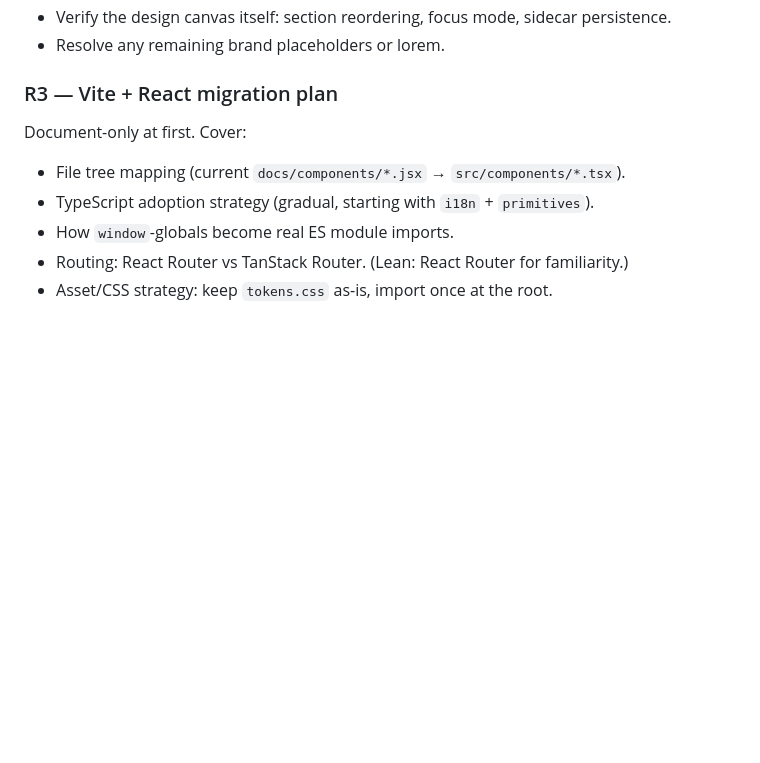
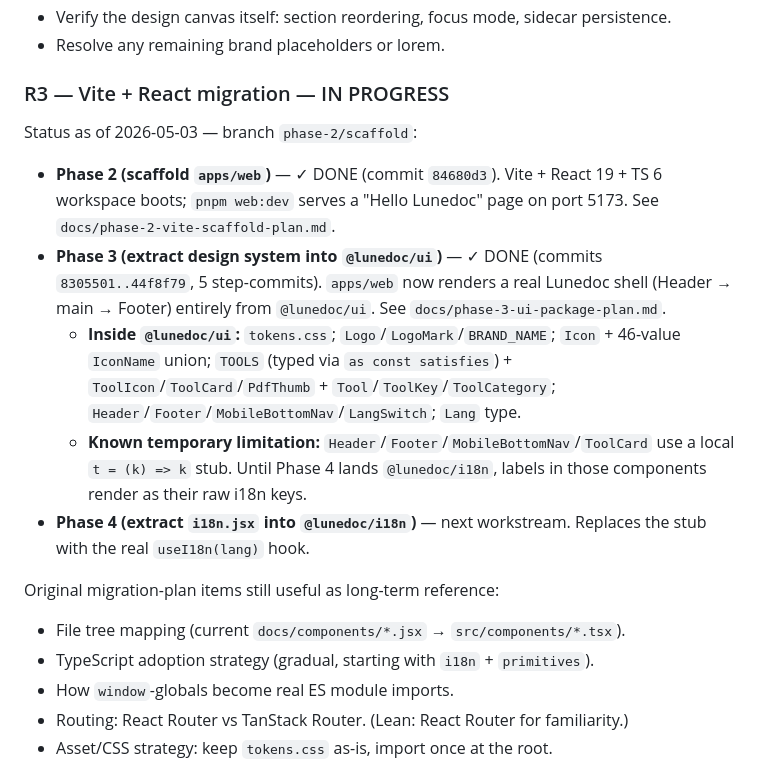
Before and after one commit to fvarli/lune-doc, a Markdown page: docs/project-status.md, the part around the change. GitHub-like rendering; blank space fills up the shorter version.

```diff
--- a/docs/project-status.md
+++ b/docs/project-status.md
@@ -156,8 +156,16 @@ In recommended execution order. Each item is a self-contained workstream.
 - Verify the design canvas itself: section reordering, focus mode, sidecar persistence.
 - Resolve any remaining brand placeholders or lorem.
 
-### R3 — Vite + React migration plan
-Document-only at first. Cover:
+### R3 — Vite + React migration — IN PROGRESS
+Status as of 2026-05-03 — branch `phase-2/scaffold`:
+
+- **Phase 2 (scaffold `apps/web`)** — ✓ DONE (commit `84680d3`). Vite + React 19 + TS 6 workspace boots; `pnpm web:dev` serves a "Hello Lunedoc" page on port 5173. See `docs/phase-2-vite-scaffold-plan.md`.
+- **Phase 3 (extract design system into `@lunedoc/ui`)** — ✓ DONE (commits `8305501..44f8f79`, 5 step-commits). `apps/web` now renders a real Lunedoc shell (Header → main → Footer) entirely from `@lunedoc/ui`. See `docs/phase-3-ui-package-plan.md`.
+  - **Inside `@lunedoc/ui`:** `tokens.css`; `Logo`/`LogoMark`/`BRAND_NAME`; `Icon` + 46-value `IconName` union; `TOOLS` (typed via `as const satisfies`) + `ToolIcon`/`ToolCard`/`PdfThumb` + `Tool`/`ToolKey`/`ToolCategory`; `Header`/`Footer`/`MobileBottomNav`/`LangSwitch`; `Lang` type.
+  - **Known temporary limitation:** `Header`/`Footer`/`MobileBottomNav`/`ToolCard` use a local `t = (k) => k` stub. Until Phase 4 lands `@lunedoc/i18n`, labels in those components render as their raw i18n keys.
+- **Phase 4 (extract `i18n.jsx` into `@lunedoc/i18n`)** — next workstream. Replaces the stub with the real `useI18n(lang)` hook.
+
+Original migration-plan items still useful as long-term reference:
 - File tree mapping (current `docs/components/*.jsx` → `src/components/*.tsx`).
 - TypeScript adoption strategy (gradual, starting with `i18n` + `primitives`).
 - How `window`-globals become real ES module imports.
```
Also changed, not shown: docs/frontend-migration-plan.md (+3 -0 lines), docs/phase-3-ui-package-plan.md (+23 -1 lines).
